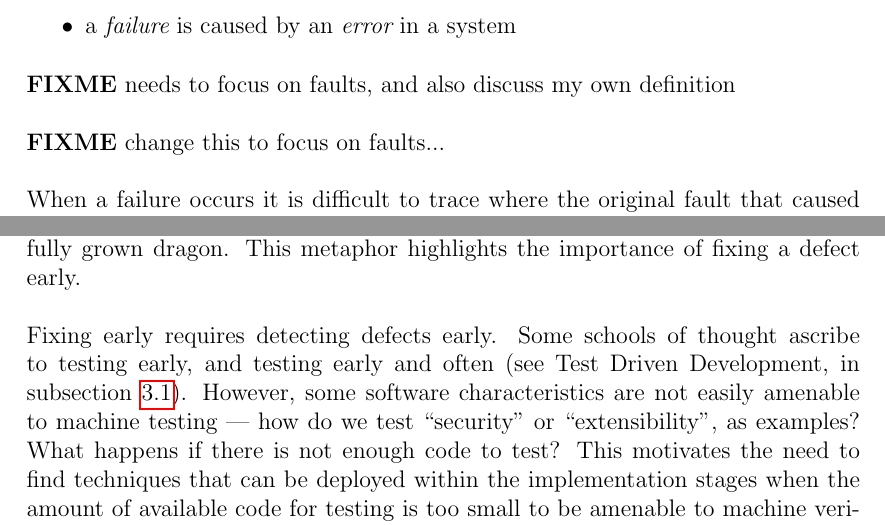
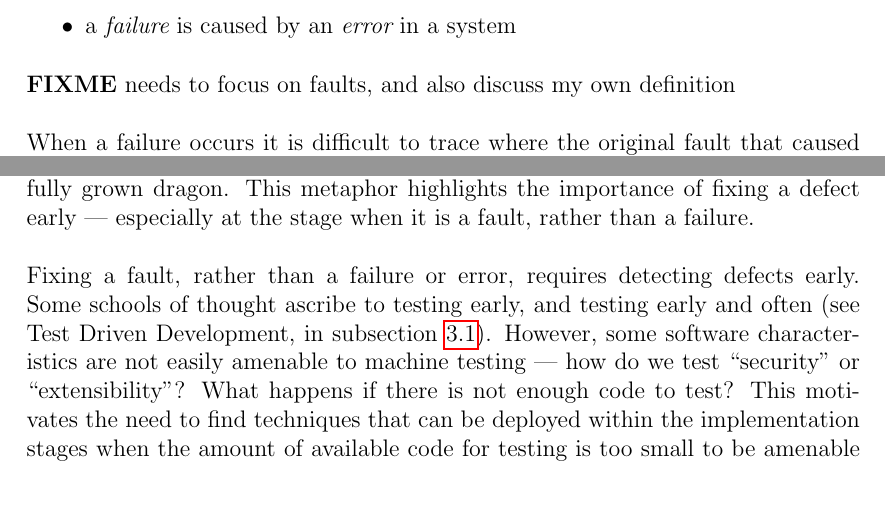
Before and after one commit to EaTea/turnt-octo-archer, a LaTeX document (research_project_20529864.tex, which reads defects.tex): two parts of page 8 of 18, joined at a grey line, cut so that both start at the same text, the shorter picture padded with empty space. Compiled offline with pdfLaTeX.

Commit message:
Starts adding more defects stufft

```diff
--- a/defects.tex
+++ b/defects.tex
@@ -43,8 +43,6 @@ The evolution stages Musa et. al describe are
 
 \FIXME\ needs to focus on faults, and also discuss my own definition\\
 \\
-\FIXME\ change this to focus on faults...\\
-\\
 When a failure occurs it is difficult to trace where the original fault that caused it evolved from.
 Machine testing on a finished product is simply not an effective debugging process.
 Indeed, it can take as much as 100 times more person hours and resources to effectively track down
@@ -60,13 +58,14 @@ I believe that this trend, outlined by Boehm and supported by further research i
 Woodings \cite{terryLecture4220} notes a further analogy about a dragon.
 He notes that it is far easier to slay a dragon when it is a baby, than to try and slay the fully
 grown dragon.
-This metaphor highlights the importance of fixing a defect early.\\
+This metaphor highlights the importance of fixing a defect early --- especially at the stage when it
+is a fault, rather than a failure.\\
 \\
-Fixing early requires detecting defects early.
+Fixing a fault, rather than a failure or error, requires detecting defects early.
 Some schools of thought ascribe to testing early, and testing early and often (see Test Driven Development, in
 subsection \ref{sec:otherdets:testDD}).
 However, some software characteristics are not easily amenable to machine testing --- how do we test
-``security" or ``extensibility", as examples?
+``security" or ``extensibility"?
 What happens if there is not enough code to test?
 This motivates the need to find techniques that can be deployed within the implementation stages
 when the amount of available code for testing is too small to be amenable to machine verification,
```
